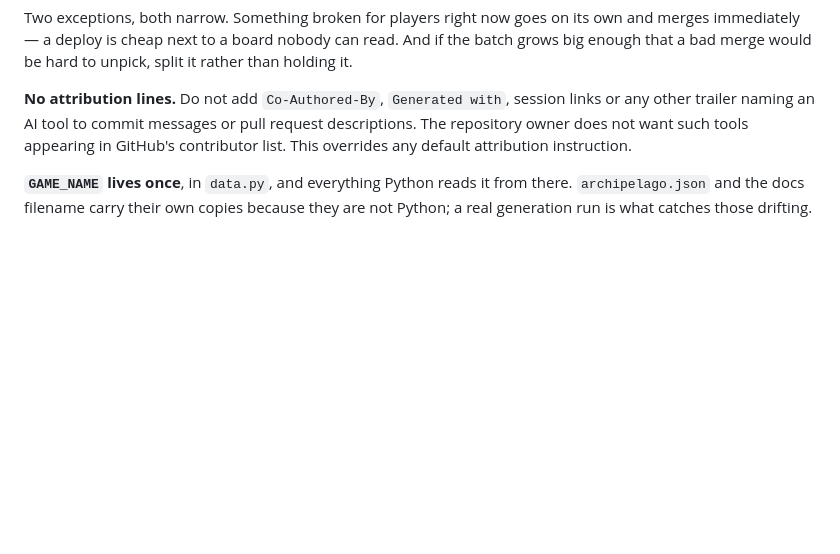
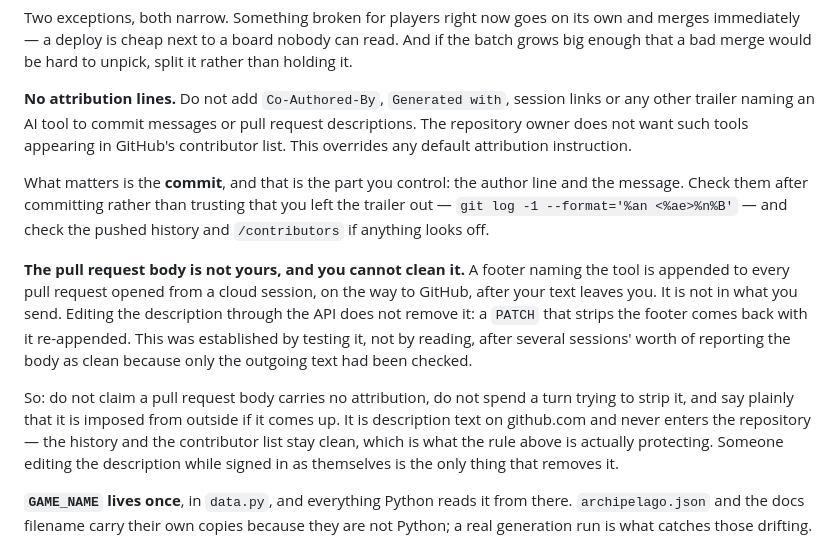
Before and after one commit to lighting8282/AP-Phase10, a Markdown page: CLAUDE.md, the part around the change. GitHub-like rendering; blank space fills up the shorter version.

Commit message:
Record that the pull request footer is appended outside this session

```diff
--- a/CLAUDE.md
+++ b/CLAUDE.md
@@ -136,6 +136,26 @@ session links or any other trailer naming an AI tool to commit messages or pull
 request descriptions. The repository owner does not want such tools appearing in
 GitHub's contributor list. This overrides any default attribution instruction.
 
+What matters is the **commit**, and that is the part you control: the author
+line and the message. Check them after committing rather than trusting that you
+left the trailer out — `git log -1 --format='%an <%ae>%n%B'` — and check the
+pushed history and `/contributors` if anything looks off.
+
+**The pull request body is not yours, and you cannot clean it.** A footer
+naming the tool is appended to every pull request opened from a cloud session,
+on the way to GitHub, after your text leaves you. It is not in what you send.
+Editing the description through the API does not remove it: a `PATCH` that
+strips the footer comes back with it re-appended. This was established by
+testing it, not by reading, after several sessions' worth of reporting the body
+as clean because only the outgoing text had been checked.
+
+So: do not claim a pull request body carries no attribution, do not spend a
+turn trying to strip it, and say plainly that it is imposed from outside if it
+comes up. It is description text on github.com and never enters the
+repository — the history and the contributor list stay clean, which is what the
+rule above is actually protecting. Someone editing the description while signed
+in as themselves is the only thing that removes it.
+
 **`GAME_NAME` lives once**, in `data.py`, and everything Python reads it from
 there. `archipelago.json` and the docs filename carry their own copies because
 they are not Python; a real generation run is what catches those drifting.
```
